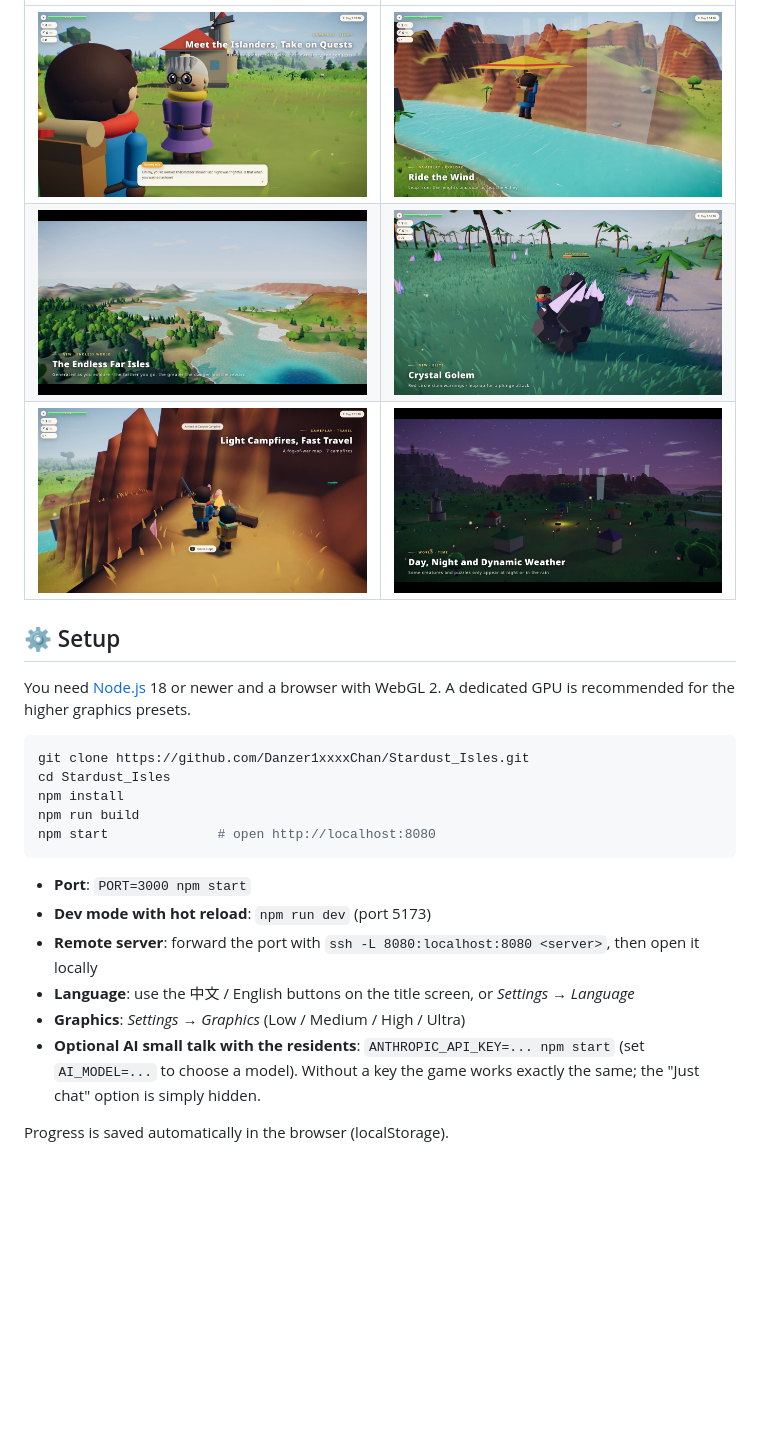
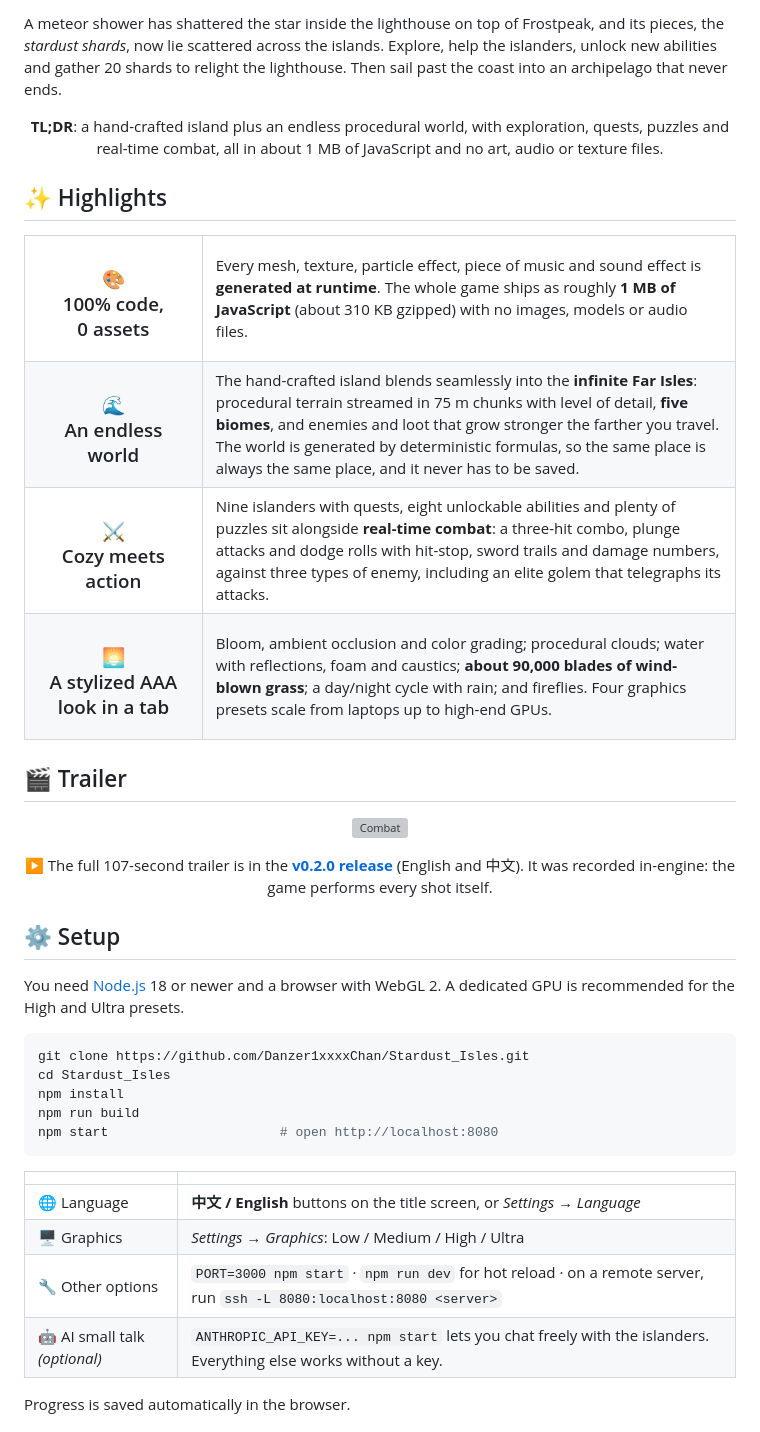
Before and after one commit to Danzer1xxxxChan/Stardust_Isles, a Markdown page: README.md, the part around one of its changes. Rendered like a GitHub page; pictures changed too: docs/images/travel.jpg (deleted); blank space fills up the shorter version; grey boxes are pictures that could not be loaded.

````diff
--- a/README.md
+++ b/README.md
@@ -10,28 +20,54 @@ Everything is made in code with [Three.js](https://threejs.org/): there are **no
 
-| | |
-|---|---|
-| ![Dialog](docs/images/dialog.jpg) | ![Gliding](docs/images/glide.jpg) |
-| ![Far Isles](docs/images/farisles.jpg) | ![Crystal Golem](docs/images/golem.jpg) |
-| ![Fast travel](docs/images/travel.jpg) | ![Day and night](docs/images/timelapse.jpg) |
+A meteor shower has shattered the star inside the lighthouse on top of Frostpeak, and its pieces, the *stardust shards*, now lie scattered across the islands. Explore, help the islanders, unlock new abilities and gather 20 shards to relight the lighthouse. Then sail past the coast into an archipelago that never ends.
+
+<p align="center"><b>TL;DR</b>: a hand-crafted island plus an endless procedural world, with exploration, quests, puzzles and real-time combat, all in about 1 MB of JavaScript and no art, audio or texture files.</p>
+
+## ✨ Highlights
+
+<table>
+<tr>
+<td width="25%" align="center"><h3>🎨<br>100% code,<br>0 assets</h3></td>
+<td>Every mesh, texture, particle effect, piece of music and sound effect is <b>generated at runtime</b>. The whole game ships as roughly <b>1 MB of JavaScript</b> (about 310 KB gzipped) with no images, models or audio files.</td>
+</tr>
+<tr>
+<td align="center"><h3>🌊<br>An endless<br>world</h3></td>
+<td>The hand-crafted island blends seamlessly into the <b>infinite Far Isles</b>: procedural terrain streamed in 75 m chunks with level of detail, <b>five biomes</b>, and enemies and loot that grow stronger the farther you travel. The world is generated by deterministic formulas, so the same place is always the same place, and it never has to be saved.</td>
+</tr>
+<tr>
+<td align="center"><h3>⚔️<br>Cozy meets<br>action</h3></td>
+<td>Nine islanders with quests, eight unlockable abilities and plenty of puzzles sit alongside <b>real-time combat</b>: a three-hit combo, plunge attacks and dodge rolls with hit-stop, sword trails and damage numbers, against three types of enemy, including an elite golem that telegraphs its attacks.</td>
+</tr>
+<tr>
+<td align="center"><h3>🌅<br>A stylized AAA<br>look in a tab</h3></td>
+<td>Bloom, ambient occlusion and color grading; procedural clouds; water with reflections, foam and caustics; <b>about 90,000 blades of wind-blown grass</b>; a day/night cycle with rain; and fireflies. Four graphics presets scale from laptops up to high-end GPUs.</td>
+</tr>
+</table>
+
+## 🎬 Trailer
+
+<p align="center"><img src="docs/images/combat.gif" width="720" alt="Combat"></p>
+<p align="center">▶ The full 107-second trailer is in the <a href="https://github.com/Danzer1xxxxChan/Stardust_Isles/releases/tag/v0.2.0"><b>v0.2.0 release</b></a> (English and 中文). It was recorded in-engine: the game performs every shot itself.</p>
+
+<a id="setup"></a>
 
 ## ⚙️ Setup
 
-You need [Node.js](https://nodejs.org/) 18 or newer and a browser with WebGL 2. A dedicated GPU is recommended for the higher graphics presets.
+You need [Node.js](https://nodejs.org/) 18 or newer and a browser with WebGL 2. A dedicated GPU is recommended for the High and Ultra presets.
 
 ```bash
 git clone https://github.com/Danzer1xxxxChan/Stardust_Isles.git
 cd Stardust_Isles
 npm install
 npm run build
-npm start              # open http://localhost:8080
+npm start                      # open http://localhost:8080
 ```
 
-- **Port**: `PORT=3000 npm start`
-- **Dev mode with hot reload**: `npm run dev` (port 5173)
-- **Remote server**: forward the port with `ssh -L 8080:localhost:8080 <server>`, then open it locally
-- **Language**: use the 中文 / English buttons on the title screen, or *Settings → Language*
-- **Graphics**: *Settings → Graphics* (Low / Medium / High / Ultra)
-- **Optional AI small talk with the residents**: `ANTHROPIC_API_KEY=... npm start` (set `AI_MODEL=...` to choose a model). Without a key the game works exactly the same; the "Just chat" option is simply hidden.
+| | |
+|---|---|
+| 🌐 Language | **中文 / English** buttons on the title screen, or *Settings → Language* |
+| 🖥️ Graphics | *Settings → Graphics*: Low / Medium / High / Ultra |
+| 🔧 Other options | `PORT=3000 npm start` · `npm run dev` for hot reload · on a remote server, run `ssh -L 8080:localhost:8080 <server>` |
+| 🤖 AI small talk *(optional)* | `ANTHROPIC_API_KEY=... npm start` lets you chat freely with the islanders. Everything else works without a key. |
 
-Progress is saved automatically in the browser (localStorage).
+Progress is saved automatically in the browser.
 
````
Also changed, not shown: other parts of README.md (+85 -31 lines), docs/README.zh-CN.md (+4 -0 lines), docs/images/photo.jpg (added), docs/images/shard.jpg (added), 2 other files.
